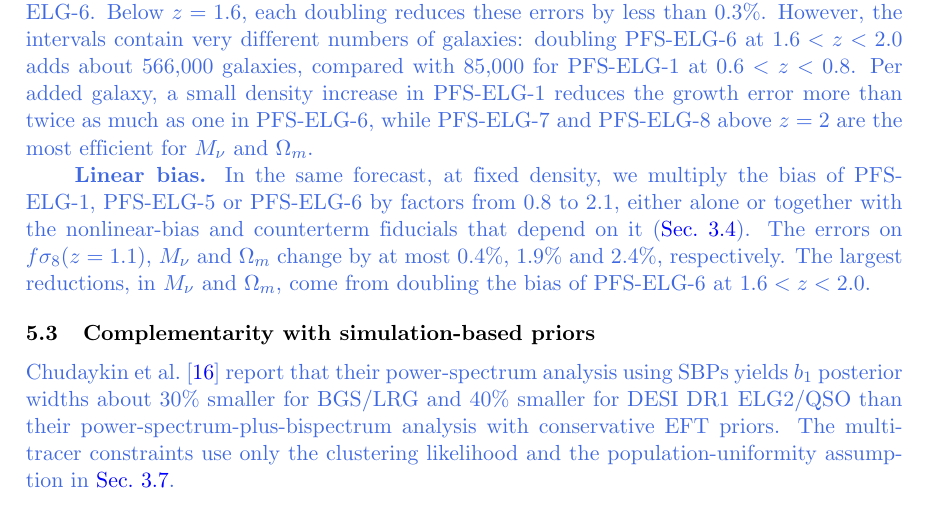
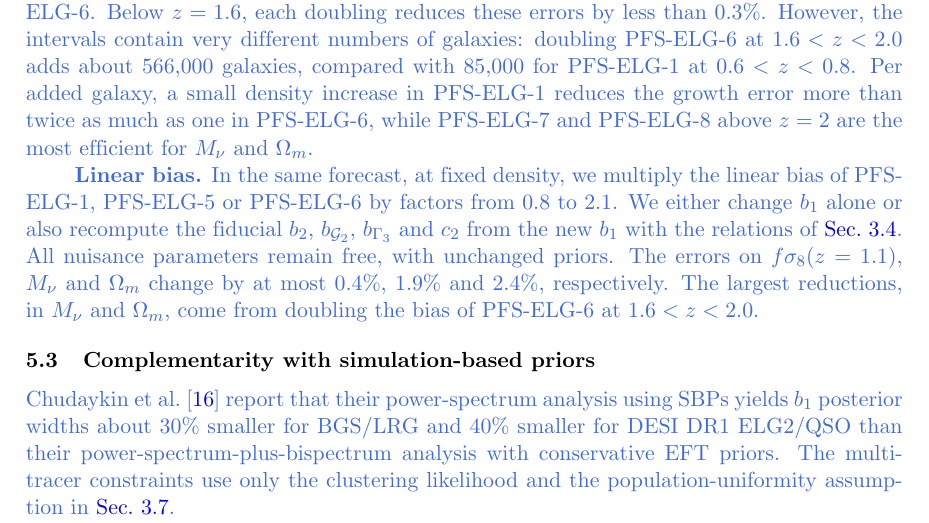
Before and after one commit to MinhMPA/PFSxDESI-multi-fish, a LaTeX document (paper/PFSxDESI-multi-fish.tex): part of page 21 of 31, cut so that both start at the same text. Compiled offline with pdfLaTeX; a missing bibliography style is replaced by a similar one.

Commit message:
Clarify the PFS linear-bias scan prescription in Sec. 5.2

```diff
--- a/paper/PFSxDESI-multi-fish.tex
+++ b/paper/PFSxDESI-multi-fish.tex
@@ -1326,9 +1326,11 @@ while PFS-ELG-7 and PFS-ELG-8 above $z=2$ are the most efficient for
 $\Mnu$ and $\Om$.
 
 \textbf{Linear bias.} In the same forecast, at fixed density, we multiply
-the bias of PFS-ELG-1, PFS-ELG-5 or PFS-ELG-6 by factors from $0.8$ to
-$2.1$, either alone or together with the nonlinear-bias and counterterm
-fiducials that depend on it (\cref{sec:eft_fiducials}). The errors on
+the linear bias of PFS-ELG-1, PFS-ELG-5 or PFS-ELG-6 by factors from $0.8$
+to $2.1$. We either change $b_1$ alone or also recompute the fiducial $b_2$,
+$b_{\G_2}$, $b_{\Gamma_3}$ and $c_2$ from the new $b_1$ with the relations of
+\cref{sec:eft_fiducials}. All nuisance parameters remain free, with unchanged
+priors. The errors on
 $f\se(z=1.1)$, $\Mnu$ and $\Om$ change by at most $0.4\%$, $1.9\%$ and
 $2.4\%$, respectively. The largest reductions, in $\Mnu$ and $\Om$, come
 from doubling the bias of PFS-ELG-6 at $1.6<z<2.0$.}
```
